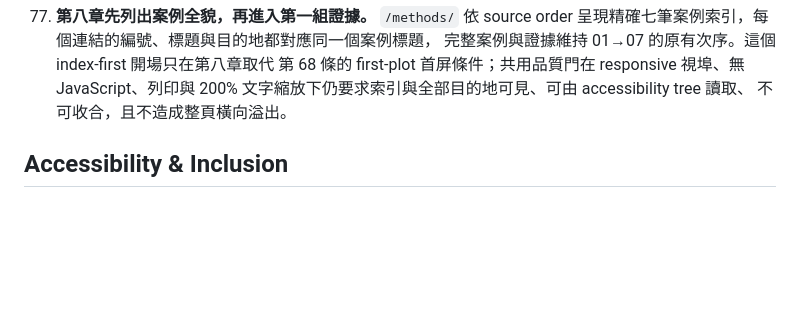
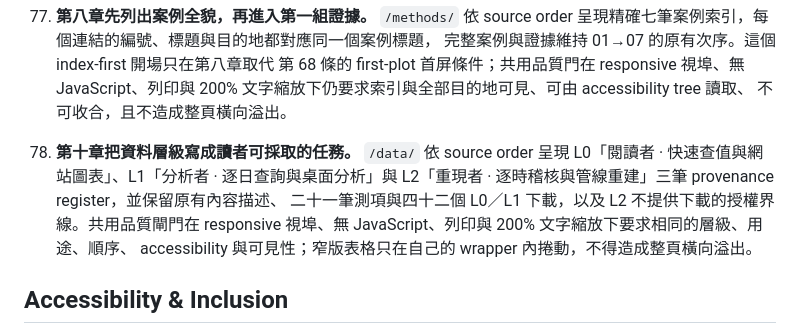
Before and after one commit to kuotunyu/air-quality, a Markdown page: PRODUCT.md, the part around the change. Rendered like a GitHub page; blank space fills up the shorter version.

Commit message:
Publish the data provenance register contract
The public product contract now records how readers choose among the monthly, daily, and locally rebuilt hourly layers. It also preserves the measured download inventory, the L2 redistribution boundary, and the narrow-table scrolling behavior that keeps the document itself stable.

```diff
--- a/PRODUCT.md
+++ b/PRODUCT.md
@@ -538,6 +538,12 @@ brand
    第 68 條的 first-plot 首屏條件；共用品質門在 responsive 視埠、無 JavaScript、列印與
    200% 文字縮放下仍要求索引與全部目的地可見、可由 accessibility tree 讀取、
    不可收合，且不造成整頁橫向溢出。
+78. **第十章把資料層級寫成讀者可採取的任務。** `/data/` 依 source order 呈現
+   L0「閱讀者 · 快速查值與網站圖表」、L1「分析者 · 逐日查詢與桌面分析」與
+   L2「重現者 · 逐時稽核與管線重建」三筆 provenance register，並保留原有內容描述、
+   二十一筆測項與四十二個 L0／L1 下載，以及 L2 不提供下載的授權界線。共用品質閘門在
+   responsive 視埠、無 JavaScript、列印與 200% 文字縮放下要求相同的層級、用途、順序、
+   accessibility 與可見性；窄版表格只在自己的 wrapper 內捲動，不得造成整頁橫向溢出。
 
 
 ## Accessibility & Inclusion
```
